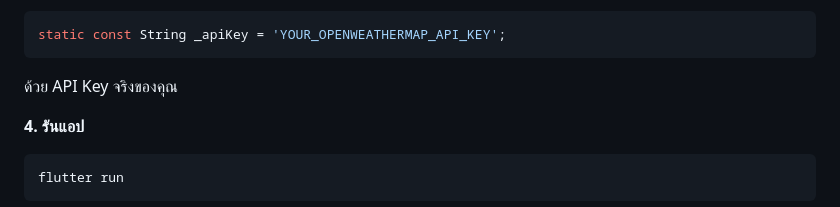
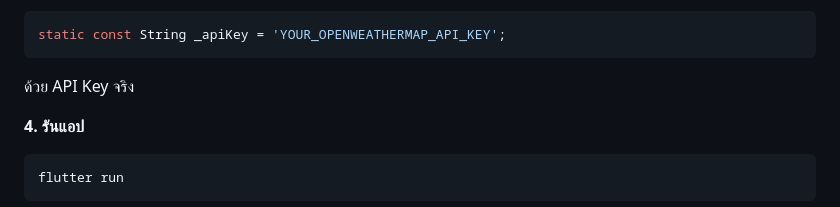
Before and after one commit to winnietnw/ITDS283_Sec2_Group10, a Markdown page: README.md, the part around the change. Drawn GitHub-style.

````diff
--- a/README.md
+++ b/README.md
@@ -67,7 +67,7 @@ flutter pub get
 ```dart
 static const String _apiKey = 'YOUR_OPENWEATHERMAP_API_KEY';
 ```
-ด้วย API Key จริงของคุณ
+ด้วย API Key จริง
 
 **4. รันแอป**
 ```bash
````
